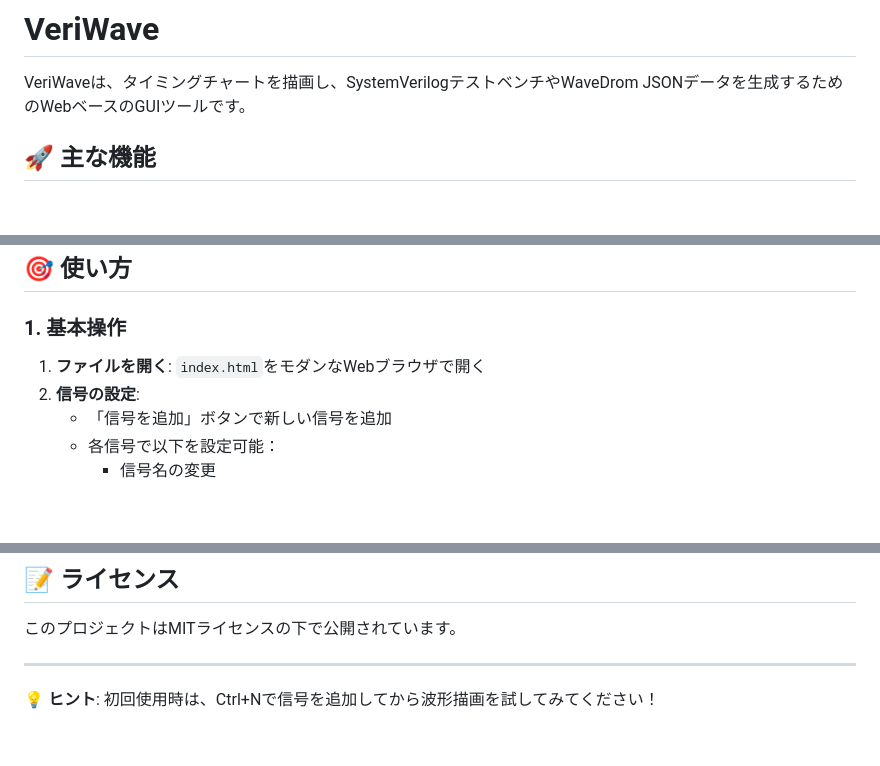
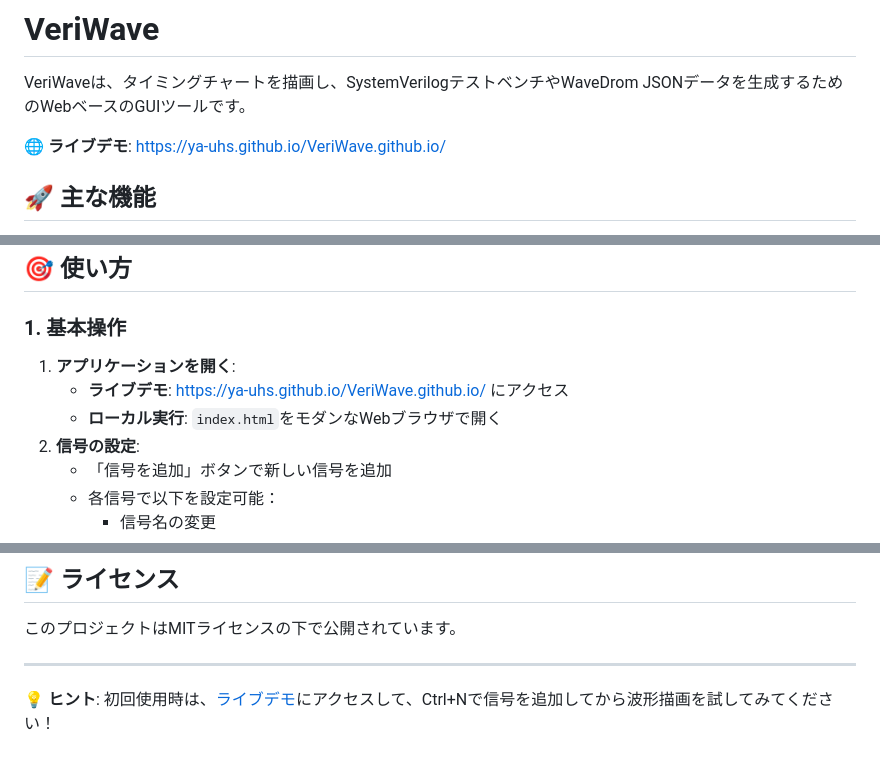
Before and after one commit to ya-uhs/VeriWave.github.io, a Markdown page: README.md, 3 parts joined by grey strips. Drawn GitHub-style; blank space fills up the shorter version.

Commit message:
README.mdにライブデモリンクを追加

```diff
--- a/README.md
+++ b/README.md
@@ -1,6 +1,8 @@
 # VeriWave
 
 VeriWaveは、タイミングチャートを描画し、SystemVerilogテストベンチやWaveDrom JSONデータを生成するためのWebベースのGUIツールです。
+
+🌐 **ライブデモ**: [https://ya-uhs.github.io/VeriWave.github.io/](https://ya-uhs.github.io/VeriWave.github.io/)
 
 ## 🚀 主な機能
 
@@ -32,7 +34,9 @@ VeriWaveは、タイミングチャートを描画し、SystemVerilogテスト
 
 ### 1. 基本操作
 
-1. **ファイルを開く**: `index.html`をモダンなWebブラウザで開く
+1. **アプリケーションを開く**:
+   - **ライブデモ**: [https://ya-uhs.github.io/VeriWave.github.io/](https://ya-uhs.github.io/VeriWave.github.io/) にアクセス
+   - **ローカル実行**: `index.html`をモダンなWebブラウザで開く
 2. **信号の設定**:
    - 「信号を追加」ボタンで新しい信号を追加
    - 各信号で以下を設定可能：
@@ -202,4 +206,4 @@ endmodule
 
 ---
 
-**💡 ヒント**: 初回使用時は、Ctrl+Nで信号を追加してから波形描画を試してみてください！
+**💡 ヒント**: 初回使用時は、[ライブデモ](https://ya-uhs.github.io/VeriWave.github.io/)にアクセスして、Ctrl+Nで信号を追加してから波形描画を試してみてください！
```
